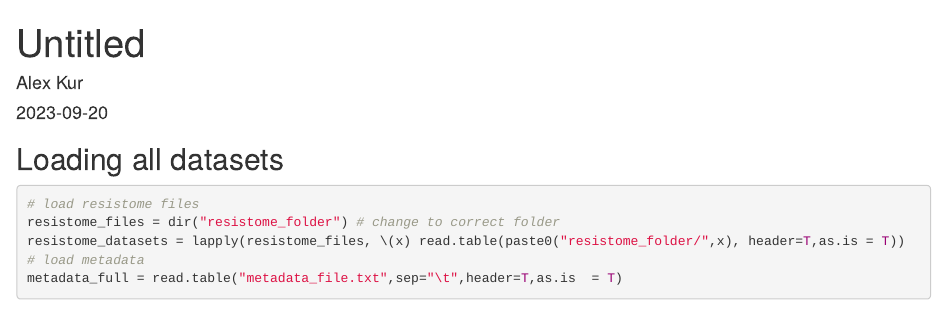
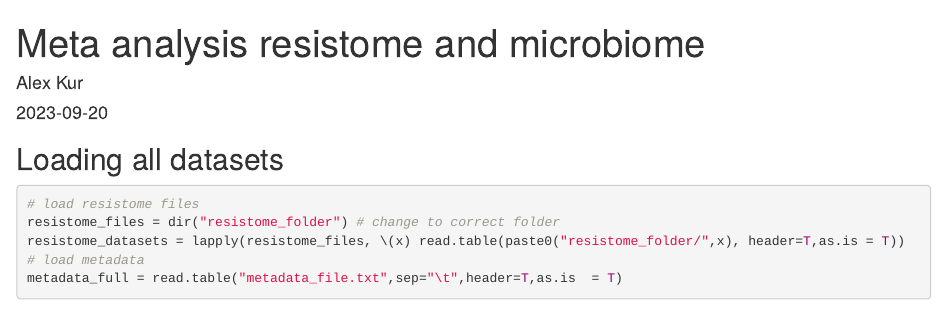
Before and after one commit to Ahmedbargheet/Meta-analysis-project, an R Markdown document (Statistical_analysis/meta_analysis.Rmd): the page in a window 1100 px wide, from its top. Rendered offline with R 4.5, knitr and Pandoc, with nearby package versions; some code elsewhere in the file could not run offline.

Commit message:
Update meta_analysis.Rmd

```diff
--- a/Statistical_analysis/meta_analysis.Rmd
+++ b/Statistical_analysis/meta_analysis.Rmd
@@ -1,5 +1,5 @@
 ---
-title: "Untitled"
+title: "Meta analysis resistome and microbiome"
 author: "Alex Kur"
 date: "2023-09-20"
 output: html_document
```
